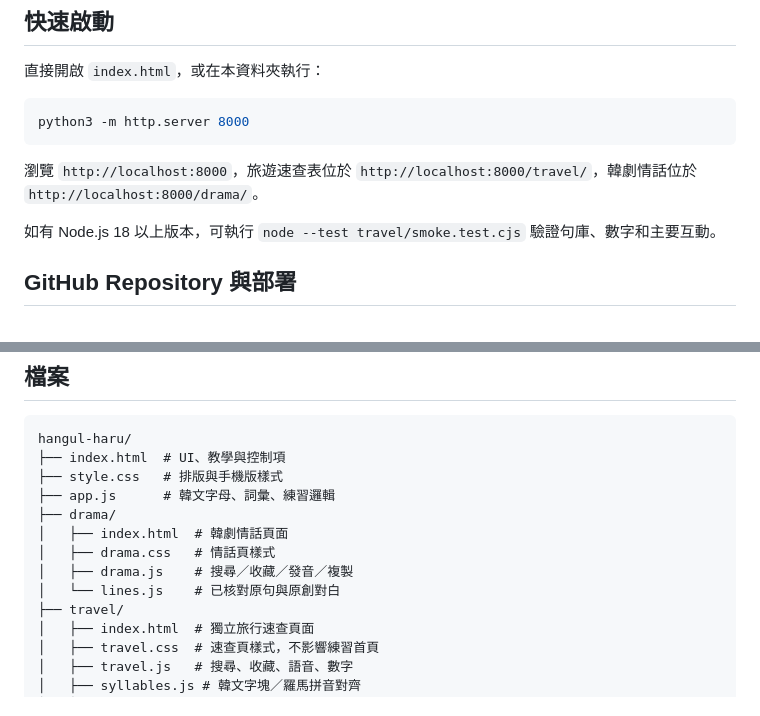
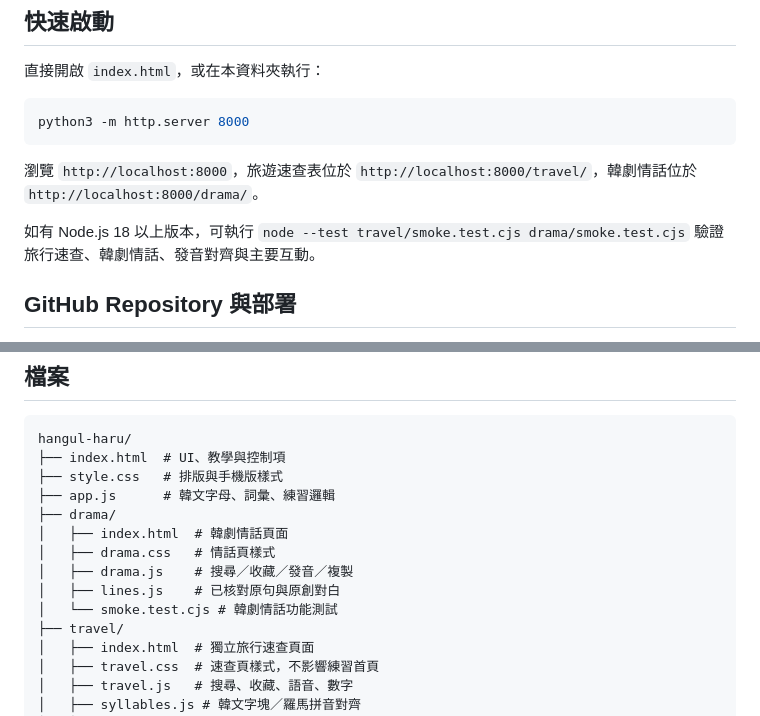
Before and after one commit to sianghuang/hangul-haru, a Markdown page: README.md, 2 parts joined by grey strips. Rendered like a GitHub page.

Commit message:
docs: include Korean drama smoke tests and usage

```diff
--- a/README.md
+++ b/README.md
@@ -28,7 +28,7 @@ python3 -m http.server 8000
 
 瀏覽 `http://localhost:8000`，旅遊速查表位於 `http://localhost:8000/travel/`，韓劇情話位於 `http://localhost:8000/drama/`。
 
-如有 Node.js 18 以上版本，可執行 `node --test travel/smoke.test.cjs` 驗證句庫、數字和主要互動。
+如有 Node.js 18 以上版本，可執行 `node --test travel/smoke.test.cjs drama/smoke.test.cjs` 驗證旅行速查、韓劇情話、發音對齊與主要互動。
 
 ## GitHub Repository 與部署
 
@@ -55,7 +55,8 @@ hangul-haru/
 │   ├── index.html  # 韓劇情話頁面
 │   ├── drama.css   # 情話頁樣式
 │   ├── drama.js    # 搜尋／收藏／發音／複製
-│   └── lines.js    # 已核對原句與原創對白
+│   ├── lines.js    # 已核對原句與原創對白
+│   └── smoke.test.cjs # 韓劇情話功能測試
 ├── travel/
 │   ├── index.html  # 獨立旅行速查頁面
 │   ├── travel.css  # 速查頁樣式，不影響練習首頁
```
